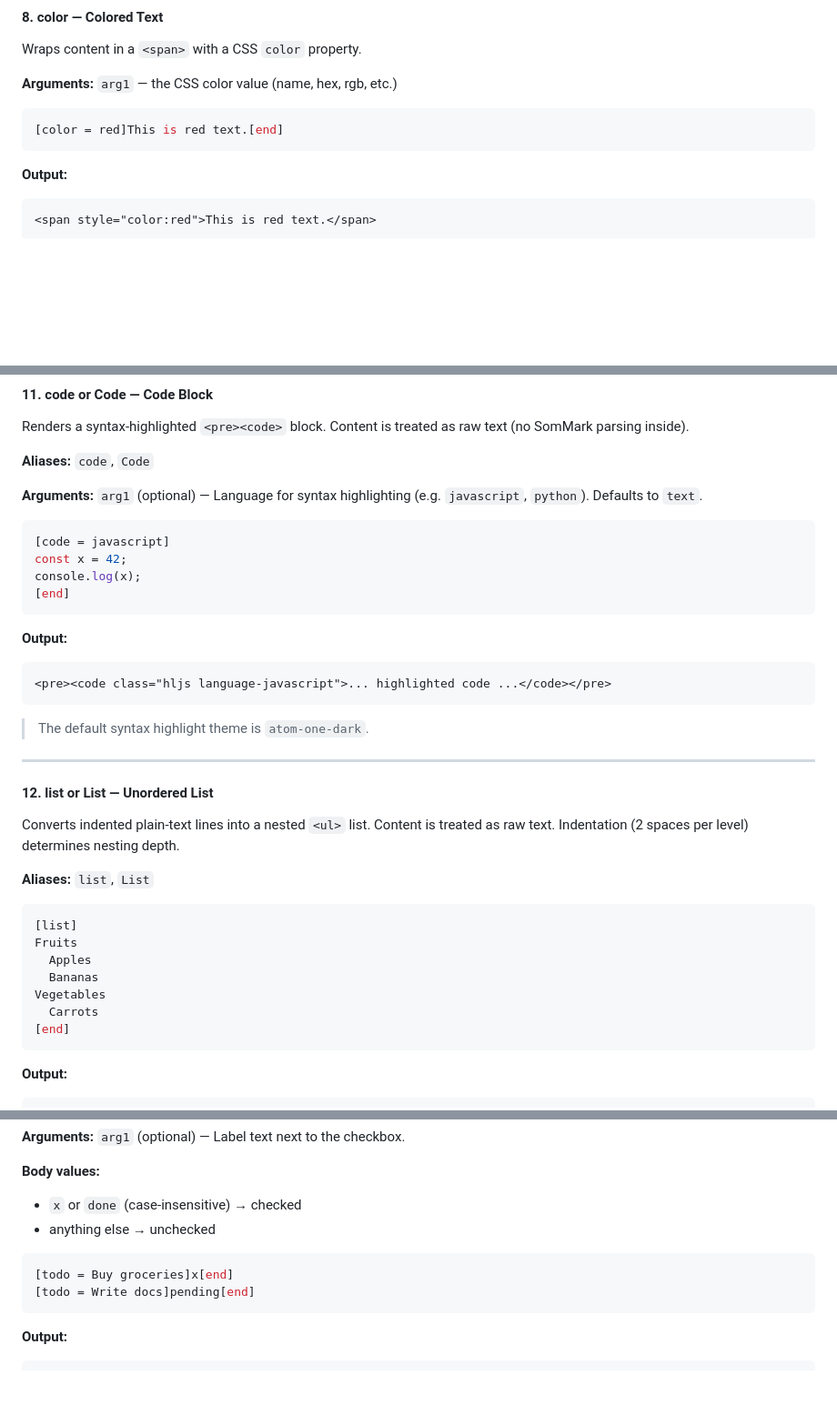
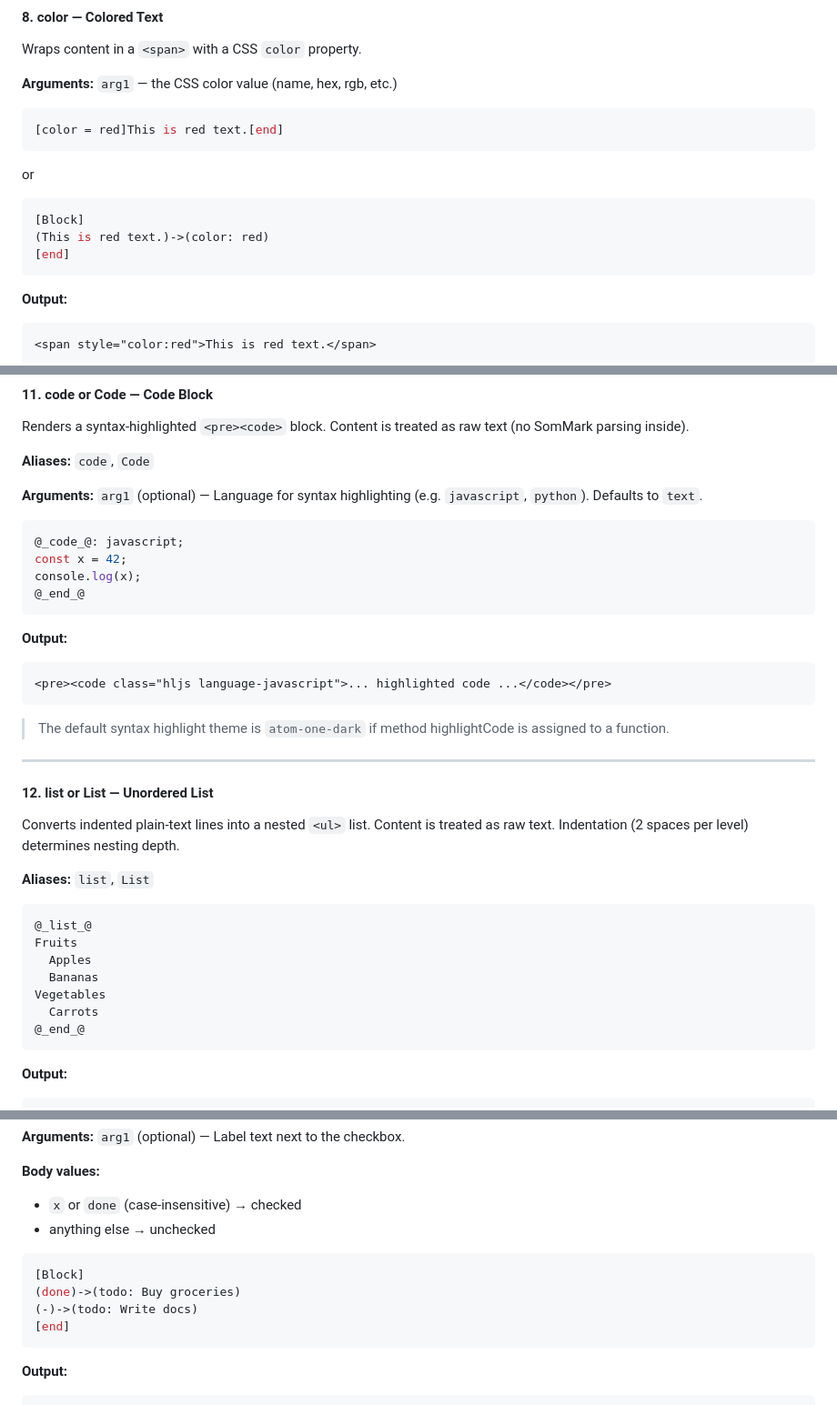
Before and after one commit to Adam-Elmi/SomMark, a Markdown page: docs/15.html.md, 3 parts joined by grey strips. Shown at 91% size. GitHub-like rendering; blank space fills up the shorter version.

````diff
--- a/docs/15.html.md
+++ b/docs/15.html.md
@@ -174,7 +198,12 @@ Wraps content in a `<span>` with a CSS `color` property.
 ```ini
 [color = red]This is red text.[end]
 ```
-
+or
+```ini
+[Block]
+(This is red text.)->(color: red)
+[end]
+```
 **Output:**
 ```html
 <span style="color:red">This is red text.</span>
@@ -239,10 +268,10 @@ Renders a syntax-highlighted `<pre><code>` block. Content is treated as raw text
 **Arguments:** `arg1` (optional) — Language for syntax highlighting (e.g. `javascript`, `python`). Defaults to `text`.
 
 ```ini
-[code = javascript]
+@_code_@: javascript;
 const x = 42;
 console.log(x);
-[end]
+@_end_@
 ```
 
 **Output:**
@@ -250,7 +279,7 @@ console.log(x);
 <pre><code class="hljs language-javascript">... highlighted code ...</code></pre>
 ```
 
-> The default syntax highlight theme is `atom-one-dark`.
+> The default syntax highlight theme is `atom-one-dark` if method highlightCode is assigned to a function.
 
 ---
 
@@ -261,13 +290,13 @@ Converts indented plain-text lines into a nested `<ul>` list. Content is treated
 **Aliases:** `list`, `List`
 
 ```ini
-[list]
+@_list_@
 Fruits
   Apples
   Bananas
 Vegetables
   Carrots
-[end]
+@_end_@
 ```
 
 **Output:**
@@ -340,8 +369,10 @@ Renders a disabled checkbox with an optional label. The body controls the checke
 - anything else → unchecked
 
 ```ini
-[todo = Buy groceries]x[end]
-[todo = Write docs]pending[end]
+[Block]
+(done)->(todo: Buy groceries)
+(-)->(todo: Write docs)
+[end]
 ```
 
 **Output:**
````
Also changed, not shown: other parts of docs/15.html.md (+28 -4 lines).
